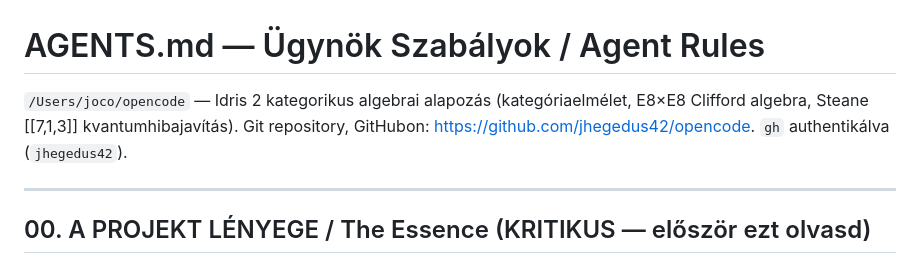
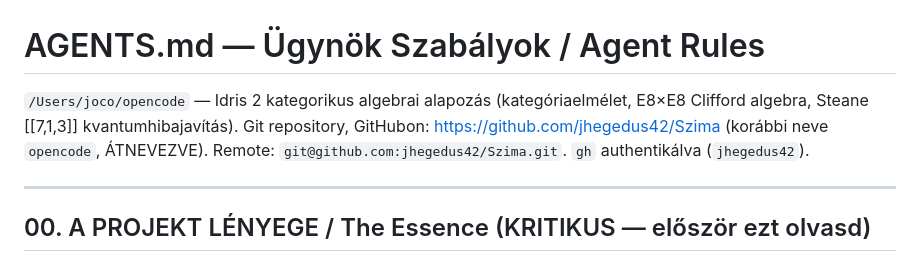
Before and after one commit to jhegedus42/Szima, a Markdown page: AGENTS.md, the part around the change. Rendered like a GitHub page.

Commit message:
repo atnevezve: opencode → Szima — a dokumentaciok (AGENTS.md, NOBEL_CEL_TERKEP.md, konyv-keszito skill) frissitve a jhegedus42/Szima remote-ra

```diff
--- a/AGENTS.md
+++ b/AGENTS.md
@@ -1,6 +1,6 @@
 # AGENTS.md — Ügynök Szabályok / Agent Rules
 
-`/Users/joco/opencode` — Idris 2 kategorikus algebrai alapozás (kategóriaelmélet, E8×E8 Clifford algebra, Steane [[7,1,3]] kvantumhibajavítás). Git repository, GitHubon: https://github.com/jhegedus42/opencode. `gh` authentikálva (`jhegedus42`).
+`/Users/joco/opencode` — Idris 2 kategorikus algebrai alapozás (kategóriaelmélet, E8×E8 Clifford algebra, Steane [[7,1,3]] kvantumhibajavítás). Git repository, GitHubon: https://github.com/jhegedus42/Szima (korábbi neve `opencode`, ÁTNEVEZVE). Remote: `git@github.com:jhegedus42/Szima.git`. `gh` authentikálva (`jhegedus42`).
 
 ---
 
```
Also changed, not shown: NOBEL_CEL_TERKEP.md (+1 -1 lines), skills/konyv-keszito/SKILL.md (+1 -1 lines).
